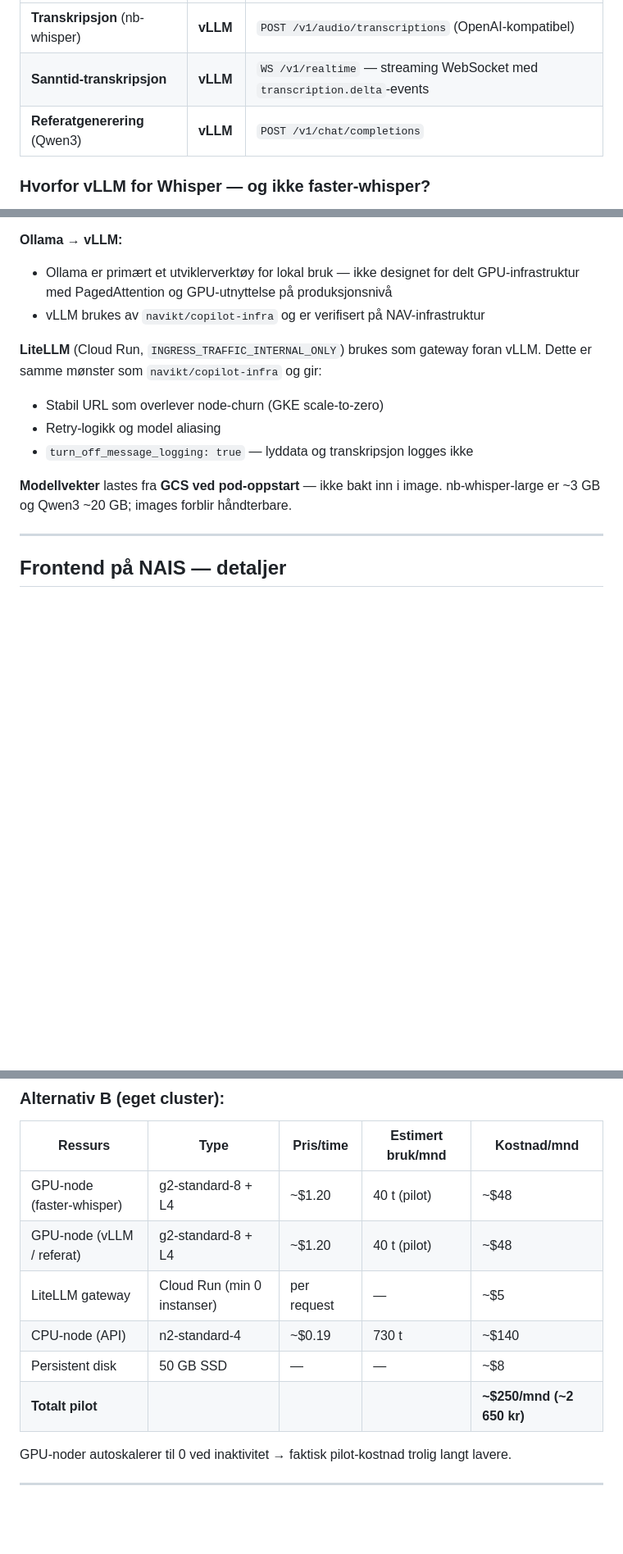
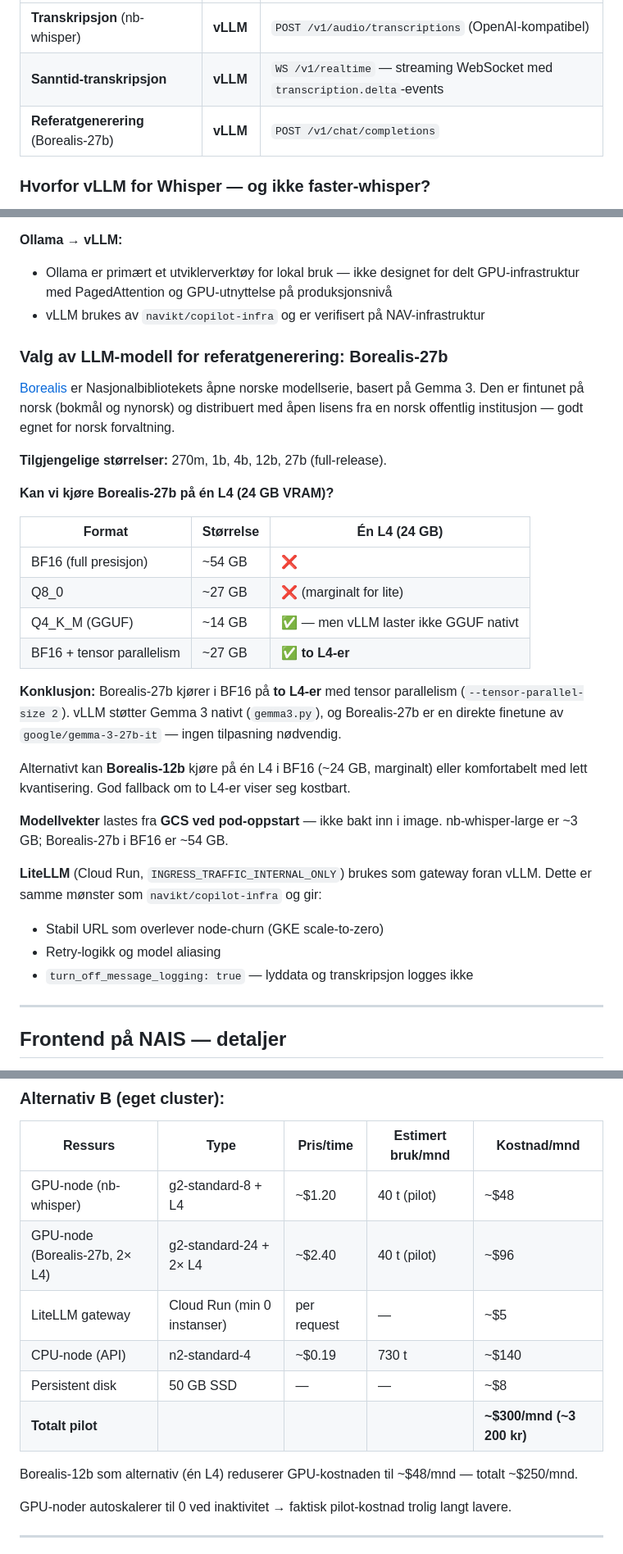
Before and after one commit to navikt/ao-ki-transkribering, a Markdown page: adr/0002-gcp-mvp-etableringsplan.md, 3 parts joined by grey strips. Shown at 82% size. Drawn GitHub-style; blank space fills up the shorter version.

Commit message:
docs(adr): bytt Qwen3 med Borealis-27b for referatgenerering
Nasjonalbibliotekets Borealis-serie (https://ai.nb.no/borealis/) er norsk-finetunet
på Gemma 3 og et bedre valg enn Qwen3 for norsk forvaltning:
- Åpen lisens fra norsk offentlig institusjon
- Fintunet på bokmål og nynorsk
- vLLM støtter Gemma 3 nativt (gemma3.py)

Vurdering av Borealis-27b på L4 (24 GB VRAM):
- BF16 full presisjon (~54 GB): krever to L4-er med tensor parallelism
- Borealis-12b (~24 GB BF16): alternativ på én L4

Oppdaterer kostnadsestimat (2× L4 for 27b: ~00/mnd) og åpne spørsmål.

Co-authored-by: Copilot <223556219+Copilot@users.noreply.github.com>

```diff
--- a/adr/0002-gcp-mvp-etableringsplan.md
+++ b/adr/0002-gcp-mvp-etableringsplan.md
@@ -97,7 +97,7 @@ NAIS-teamet ønsker ikke GPU-støtte for denne POC-en. Gjennomgang av NAIS-infra
 |---------|-------|-----|
 | **Transkripsjon** (nb-whisper) | **vLLM** | `POST /v1/audio/transcriptions` (OpenAI-kompatibel) |
 | **Sanntid-transkripsjon** | **vLLM** | `WS /v1/realtime` — streaming WebSocket med `transcription.delta`-events |
-| **Referatgenerering** (Qwen3) | **vLLM** | `POST /v1/chat/completions` |
+| **Referatgenerering** (Borealis-27b) | **vLLM** | `POST /v1/chat/completions` |
 
 ### Hvorfor vLLM for Whisper — og ikke faster-whisper?
 
@@ -122,14 +122,38 @@ er begge byttet ut med vLLM:
   GPU-infrastruktur med PagedAttention og GPU-utnyttelse på produksjonsnivå
 - vLLM brukes av `navikt/copilot-infra` og er verifisert på NAV-infrastruktur
 
+### Valg av LLM-modell for referatgenerering: Borealis-27b
+
+[Borealis](https://ai.nb.no/borealis/) er Nasjonalbibliotekets åpne norske modellserie,
+basert på Gemma 3. Den er fintunet på norsk (bokmål og nynorsk) og distribuert med
+åpen lisens fra en norsk offentlig institusjon — godt egnet for norsk forvaltning.
+
+**Tilgjengelige størrelser:** 270m, 1b, 4b, 12b, 27b (full-release).
+
+**Kan vi kjøre Borealis-27b på én L4 (24 GB VRAM)?**
+
+| Format | Størrelse | Én L4 (24 GB) |
+|--------|-----------|---------------|
+| BF16 (full presisjon) | ~54 GB | ❌ |
+| Q8_0 | ~27 GB | ❌ (marginalt for lite) |
+| Q4_K_M (GGUF) | ~14 GB | ✅ — men vLLM laster ikke GGUF nativt |
+| BF16 + tensor parallelism | ~27 GB | ✅ **to L4-er** |
+
+**Konklusjon:** Borealis-27b kjører i BF16 på **to L4-er** med tensor parallelism
+(`--tensor-parallel-size 2`). vLLM støtter Gemma 3 nativt (`gemma3.py`), og
+Borealis-27b er en direkte finetune av `google/gemma-3-27b-it` — ingen tilpasning nødvendig.
+
+Alternativt kan **Borealis-12b** kjøre på én L4 i BF16 (~24 GB, marginalt) eller
+komfortabelt med lett kvantisering. God fallback om to L4-er viser seg kostbart.
+
+**Modellvekter** lastes fra **GCS ved pod-oppstart** — ikke bakt inn i image.
+nb-whisper-large er ~3 GB; Borealis-27b i BF16 er ~54 GB.
+
 **LiteLLM** (Cloud Run, `INGRESS_TRAFFIC_INTERNAL_ONLY`) brukes som gateway foran
 vLLM. Dette er samme mønster som `navikt/copilot-infra` og gir:
 - Stabil URL som overlever node-churn (GKE scale-to-zero)
 - Retry-logikk og model aliasing
 - `turn_off_message_logging: true` — lyddata og transkripsjon logges ikke
-
-**Modellvekter** lastes fra **GCS ved pod-oppstart** — ikke bakt inn i image.
-nb-whisper-large er ~3 GB og Qwen3 ~20 GB; images forblir håndterbare.
 
 ---
 
@@ -362,12 +386,14 @@ NAIS-appen hvitelister GPU-endepunktets IP i `accessPolicy.outbound`.
 
 | Ressurs | Type | Pris/time | Estimert bruk/mnd | Kostnad/mnd |
 |---------|------|-----------|-------------------|-------------|
-| GPU-node (faster-whisper) | g2-standard-8 + L4 | ~$1.20 | 40 t (pilot) | ~$48 |
-| GPU-node (vLLM / referat) | g2-standard-8 + L4 | ~$1.20 | 40 t (pilot) | ~$48 |
+| GPU-node (nb-whisper) | g2-standard-8 + L4 | ~$1.20 | 40 t (pilot) | ~$48 |
+| GPU-node (Borealis-27b, 2× L4) | g2-standard-24 + 2× L4 | ~$2.40 | 40 t (pilot) | ~$96 |
 | LiteLLM gateway | Cloud Run (min 0 instanser) | per request | — | ~$5 |
 | CPU-node (API) | n2-standard-4 | ~$0.19 | 730 t | ~$140 |
 | Persistent disk | 50 GB SSD | — | — | ~$8 |
-| **Totalt pilot** | | | | **~$250/mnd (~2 650 kr)** |
+| **Totalt pilot** | | | | **~$300/mnd (~3 200 kr)** |
+
+Borealis-12b som alternativ (én L4) reduserer GPU-kostnaden til ~$48/mnd — totalt ~$250/mnd.
 
 GPU-noder autoskalerer til 0 ved inaktivitet → faktisk pilot-kostnad trolig langt lavere.
 
```
Also changed, not shown: other parts of adr/0002-gcp-mvp-etableringsplan.md (+2 -1 lines).
